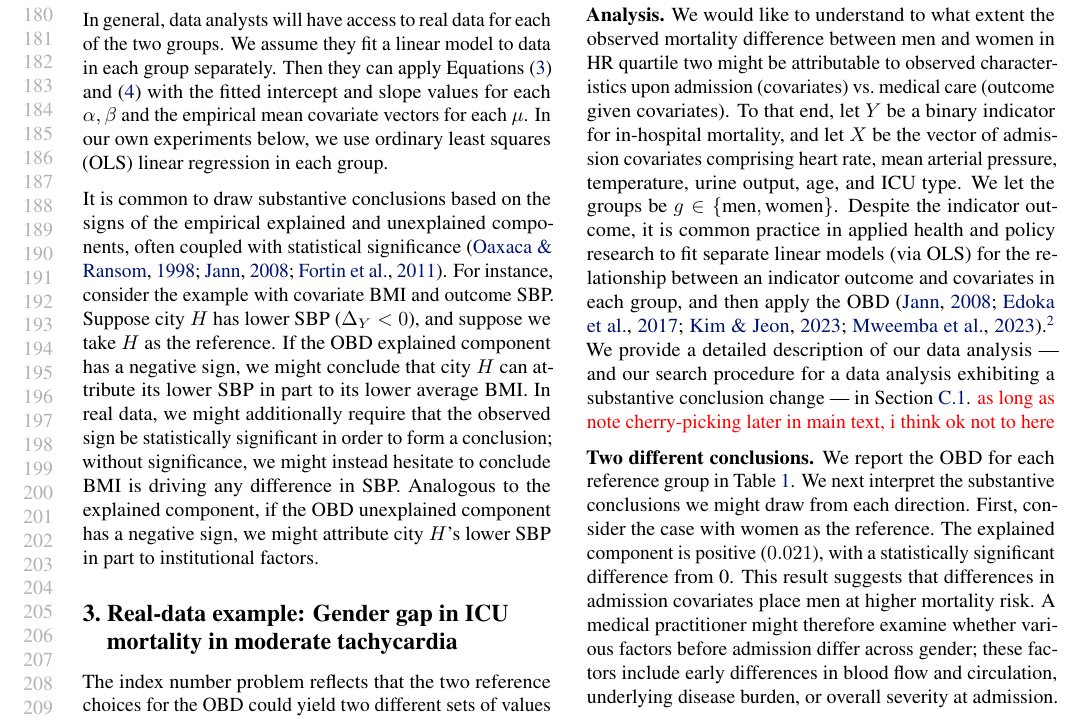
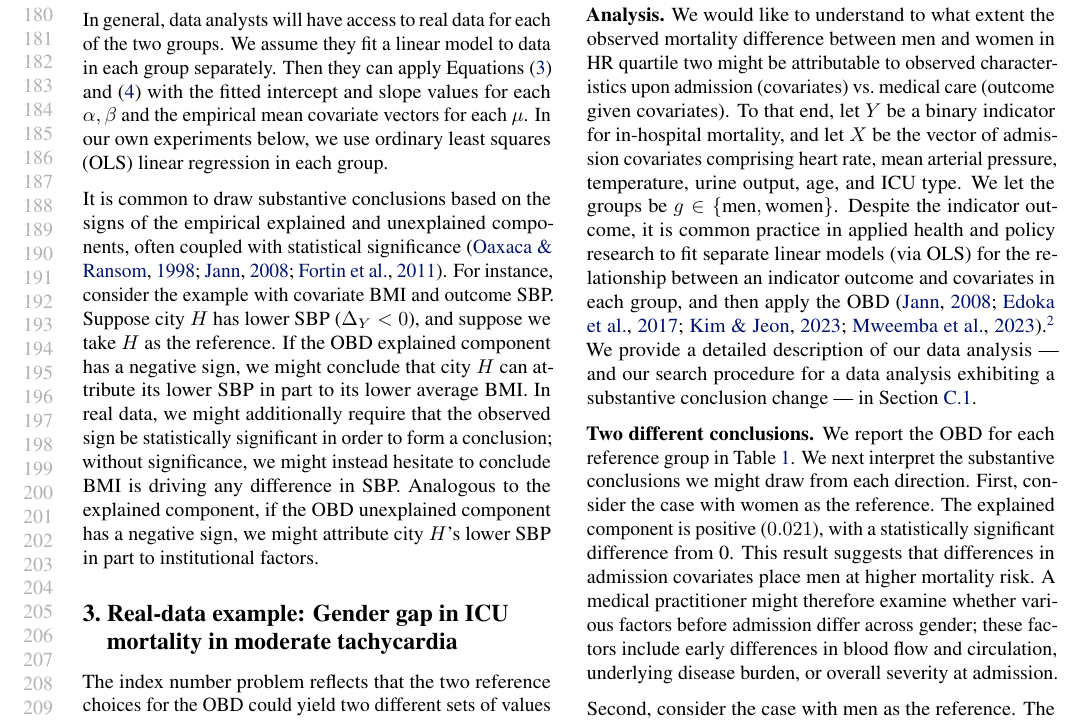
Before and after one commit to manuelquinteroc/OBD_AISTATS27, a LaTeX paper (OBD_signflip.tex, which reads Sections/03_real_healthcare_example.tex): part of page 4 of 21, cut so that both start at the same text. Compiled offline with pdfLaTeX.

Commit message:
removed note to self about data analysis search procedure
is resolved

```diff
--- a/Sections/03_real_healthcare_example.tex
+++ b/Sections/03_real_healthcare_example.tex
@@ -9,7 +9,7 @@ Medical practitioners often look at moderate elevations in heart rate as a first
 
 \textbf{Analysis.} We would like to understand to what extent the observed mortality difference between men and women in HR quartile two might be attributable to observed characteristics upon admission (covariates) vs.\ medical care (outcome given covariates).
 To that end, let $Y$ be a binary indicator for in-hospital mortality, and let $X$ be the vector of admission covariates comprising heart rate, mean arterial pressure, temperature, urine output, age, and ICU type.
-We let the groups be $g \in \{\text{men}, \text{women}\}$. Despite the indicator outcome, it is common practice in applied health and policy research to fit separate linear models (via OLS) for the relationship between an indicator outcome and covariates in each group, and then apply the OBD \citep{jann2008, edokaChangesCatastrophicHealth2017, sujin_LPM_OB, mweembaGapSelfRatedHealth2023}.\footnote{In fact, this use of the linear model for an indicator outcome is so common that it has a name, the ``linear probability model.''} We provide a detailed description of our data analysis --- and our search procedure for a data analysis exhibiting a substantive conclusion change --- in \cref{appendix:icu_details}. \textcolor{red}{as long as note cherry-picking later in main text, i think ok not to here}
+We let the groups be $g \in \{\text{men}, \text{women}\}$. Despite the indicator outcome, it is common practice in applied health and policy research to fit separate linear models (via OLS) for the relationship between an indicator outcome and covariates in each group, and then apply the OBD \citep{jann2008, edokaChangesCatastrophicHealth2017, sujin_LPM_OB, mweembaGapSelfRatedHealth2023}.\footnote{In fact, this use of the linear model for an indicator outcome is so common that it has a name, the ``linear probability model.''} We provide a detailed description of our data analysis --- and our search procedure for a data analysis exhibiting a substantive conclusion change --- in \cref{appendix:icu_details}.
 
 \textbf{Two different conclusions.}
 We report the OBD for each reference group in \cref{tab:hr_q2_decomposition}. We next interpret the substantive conclusions
```
